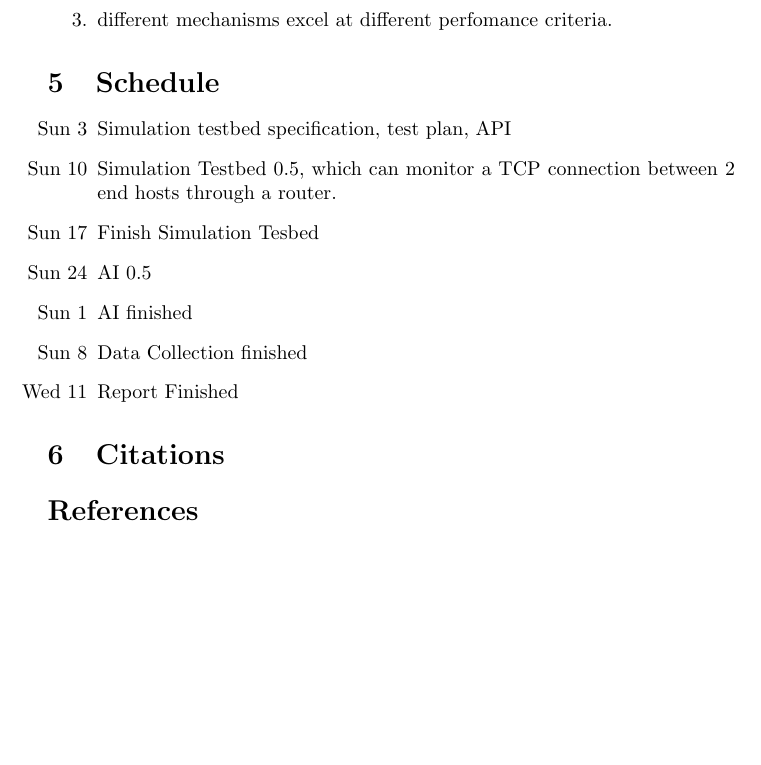
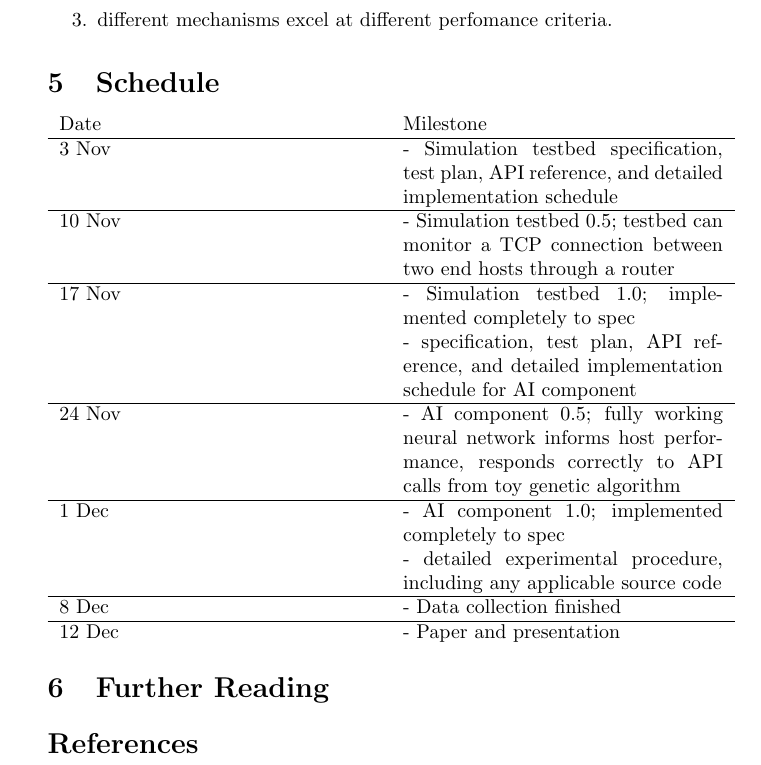
Before and after one commit to stabradi/AI_project, a LaTeX document (project_proposal.ltx): part of page 4 of 4, cut so that both start at the same text, the shorter picture padded with empty space. Compiled offline with pdfLaTeX.

Commit message:
better schedule and more small edits

```diff
--- a/project_proposal.ltx
+++ b/project_proposal.ltx
@@ -1,5 +1,6 @@
 \documentclass{article}
 \usepackage{amsmath}
+\usepackage{tabularx}
 \author{Dolan Murvihill \and Mark Chaoui \and Sam Abradi}
 \title{Project Proposal: Performance tuning of TCP Congestion Control}
 \date{30 October 2013}
@@ -64,8 +65,25 @@ Each generation of our genetic algorithm will measure the performance of each ca
 \subsection{Expected Results}
 We are hesitant to speculate as to what congestion control mechanisms will perform best, but as Winstein and Balakrishnan found, we expect to find significant room for improvement over RFC 5681, even at low adoption rates. The neural network that results from our work may be too difficult to easily comprehend, as was the case for Winstein and Balakrishnan. If we cannot hope to comprehend the solution, the chances are slim that we could accurately predict them. In the end, three possibilites exist: \begin{enumerate} \item no mechanism improves congestion control for all adoption levels. \item one mechanism strictly dominates all possibilities. \item different mechanisms excel at different perfomance criteria. \end{enumerate}
 \section{Schedule}
-\begin{enumerate} \item[Sun 3] Simulation testbed specification, test plan, API \item[Sun 10] Simulation Testbed 0.5, which can monitor a TCP connection between 2 end hosts through a router. \item[Sun 17] Finish Simulation Tesbed \item[Sun 24] AI 0.5 \item[Sun 1] AI finished \item[Sun 8] Data Collection finished \item[Wed 11] Report Finished \end{enumerate}
-\section{Citations}
+\begin{tabularx}
+\textwidth{X XXXXXX}
+Date & Milestone \\
+\hline
+3 Nov & - Simulation testbed specification, test plan, API reference, and detailed implementation schedule \\
+\hline
+10 Nov & - Simulation testbed 0.5; testbed can monitor a TCP connection between two end hosts through a router \\
+\hline
+17 Nov & - Simulation testbed 1.0; implemented completely to spec \newline - specification, test plan, API reference, and detailed implementation schedule for AI component \\
+\hline
+24 Nov & - AI component 0.5; fully working neural network informs host performance, responds correctly to API calls from toy genetic algorithm \\
+\hline
+1 Dec & - AI component 1.0; implemented completely to spec \newline - detailed experimental procedure, including any applicable source code \\
+\hline
+8 Dec & - Data collection finished \\
+\hline
+12 Dec & - Paper and presentation \\
+\end{tabularx}
+\section{Further Reading}
 
 \bibliography{Sources}{}
 \bibliographystyle{plain}
```
